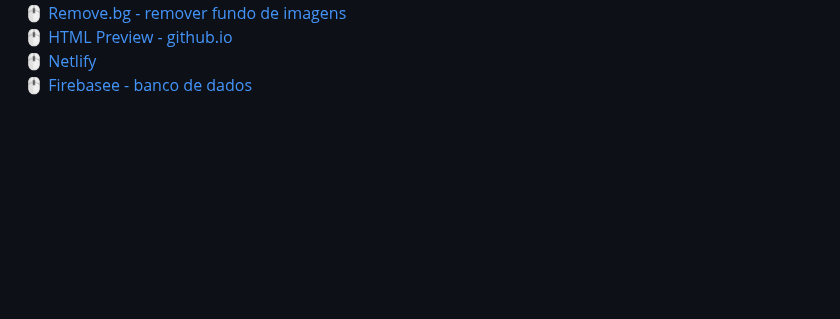
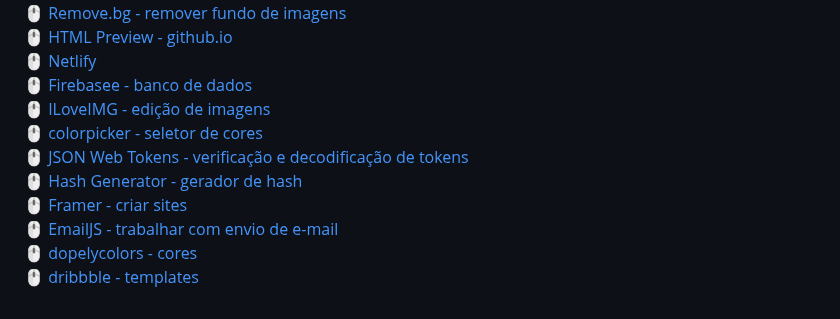
Before and after one commit to dryelleebelin/var-solutions, a Markdown page: README.md, the part around the change. Rendered like a GitHub page; blank space fills up the shorter version.

```diff
--- a/README.md
+++ b/README.md
@@ -54,3 +54,11 @@ https://github.com/dryelleebelinvar
 🖱 [HTML Preview - github.io](https://htmlpreview.github.io/)
 🖱 [Netlify](https://app.netlify.com/)
 🖱 [Firebasee - banco de dados](https://firebase.google.com/?hl=pt-br)
+🖱 [ILoveIMG - edição de imagens](https://www.iloveimg.com/pt)
+🖱 [colorpicker - seletor de cores](https://colorpicker.tools/pt/)
+🖱 [JSON Web Tokens - verificação e decodificação de tokens](https://jwt.io/)
+🖱 [Hash Generator - gerador de hash](https://www.md5hashgenerator.com/)
+🖱 [Framer - criar sites](https://www.framer.com/)
+🖱 [EmailJS - trabalhar com envio de e-mail](https://dashboard.emailjs.com/sign-in)
+🖱 [dopelycolors - cores](https://colors.dopely.top/color-pedia)
+🖱 [dribbble - templates](https://dribbble.com/search/cadastro)
```
